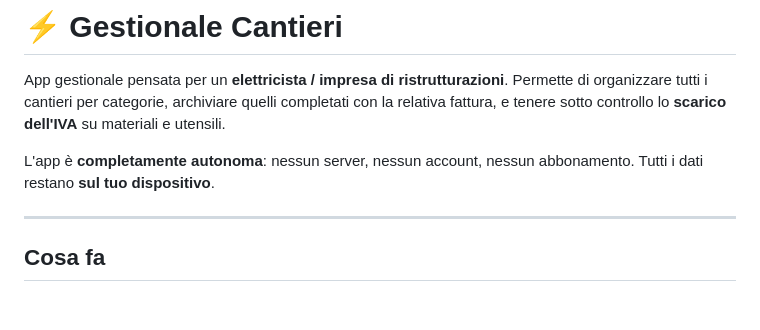
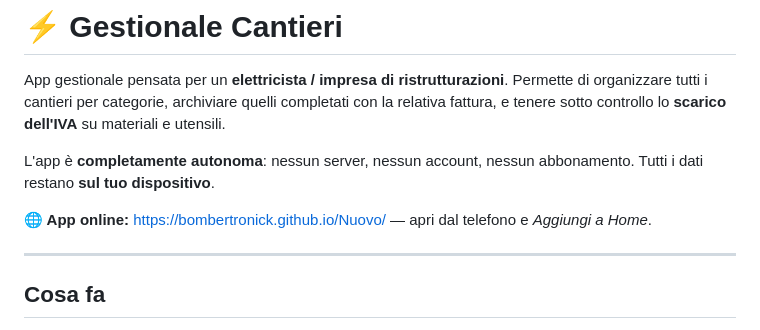
Before and after one commit to bombertronick/Nuovo, a Markdown page: README.md, the part around the change. Drawn GitHub-style; blank space fills up the shorter version.

Commit message:
Aggiunge l'URL live (GitHub Pages) al README
App pubblicata su https://bombertronick.github.io/Nuovo/

Co-Authored-By: Claude Opus 4.8 <noreply@anthropic.com>
Claude-Session: https://claude.ai/code/session_01C1ZVGi9HKzio1ftFttLZba

```diff
--- a/README.md
+++ b/README.md
@@ -7,6 +7,8 @@ dell'IVA** su materiali e utensili.
 
 L'app è **completamente autonoma**: nessun server, nessun account, nessun
 abbonamento. Tutti i dati restano **sul tuo dispositivo**.
+
+**🌐 App online:** https://bombertronick.github.io/Nuovo/ — apri dal telefono e *Aggiungi a Home*.
 
 ---
 
```
